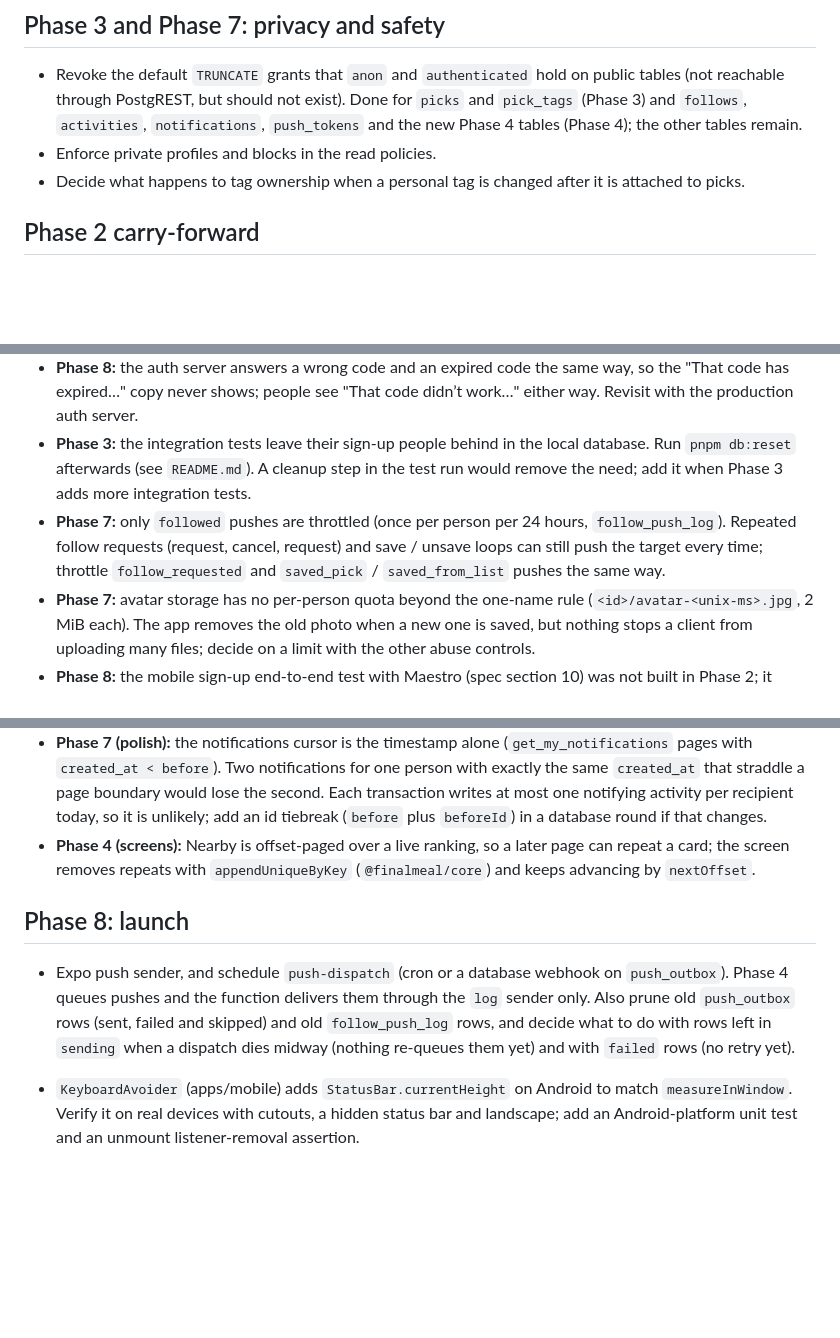
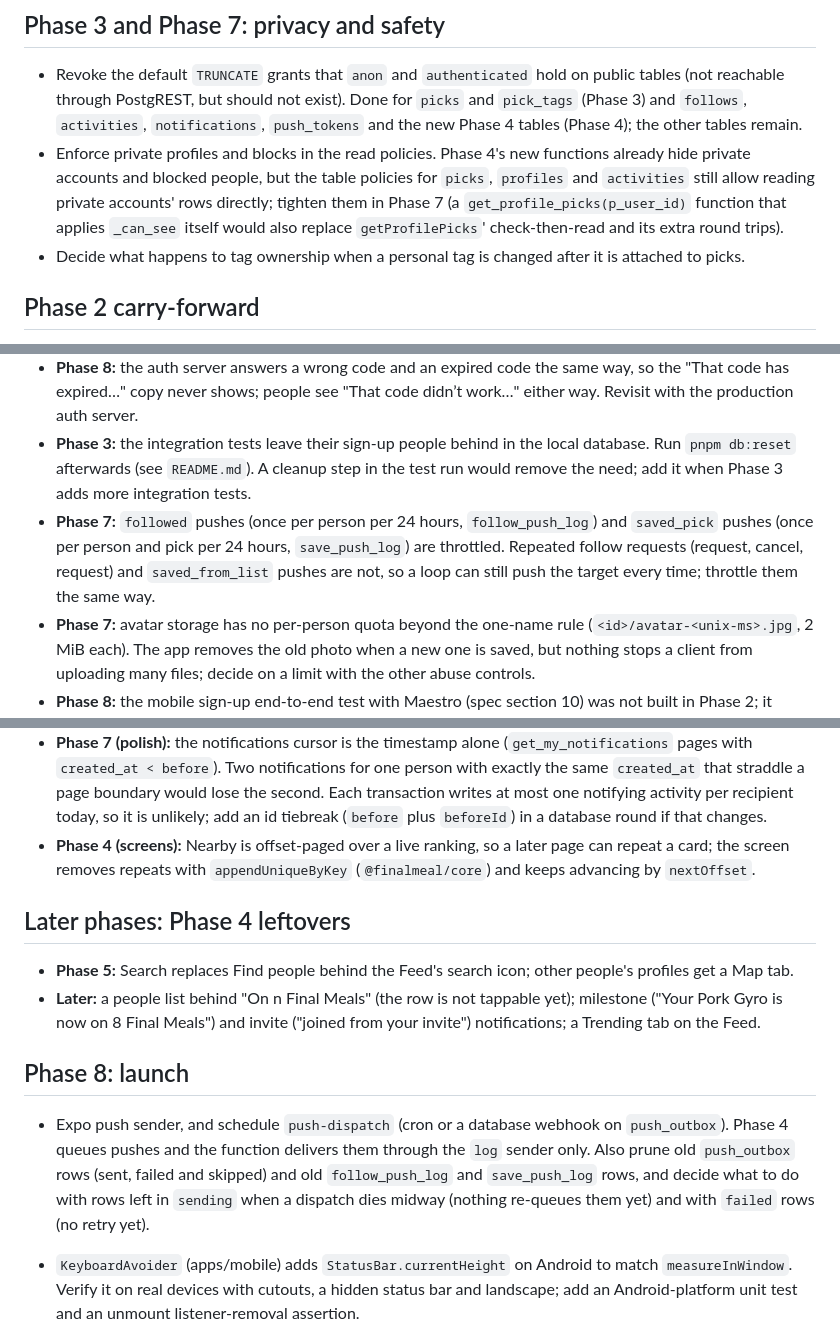
Before and after one commit to josiehamilton/finalmeal, a Markdown page: docs/known-gaps.md, 3 parts joined by grey strips. Drawn GitHub-style; blank space fills up the shorter version.

Commit message:
Refresh stale docs: push throttle gaps, outbox skipped status, Phase 4 leftovers
Co-Authored-By: Claude Sonnet 5.5 <noreply@anthropic.com>

```diff
--- a/docs/known-gaps.md
+++ b/docs/known-gaps.md
@@ -5,7 +5,7 @@ Things that are deliberately unfinished or must be revisited, with the phase tha
 ## Phase 3 and Phase 7: privacy and safety
 
 - Revoke the default `TRUNCATE` grants that `anon` and `authenticated` hold on public tables (not reachable through PostgREST, but should not exist). Done for `picks` and `pick_tags` (Phase 3) and `follows`, `activities`, `notifications`, `push_tokens` and the new Phase 4 tables (Phase 4); the other tables remain.
-- Enforce private profiles and blocks in the read policies.
+- Enforce private profiles and blocks in the read policies. Phase 4's new functions already hide private accounts and blocked people, but the table policies for `picks`, `profiles` and `activities` still allow reading private accounts' rows directly; tighten them in Phase 7 (a `get_profile_picks(p_user_id)` function that applies `_can_see` itself would also replace `getProfilePicks`' check-then-read and its extra round trips).
 - Decide what happens to tag ownership when a personal tag is changed after it is attached to picks.
 
 ## Phase 2 carry-forward
@@ -15,7 +15,7 @@ Each item names the phase that closes it.
 - **Closes before the Phase 2 merge:** device verification of Phase 2 on the iPhone 17 and Pixel 10 (plan Task 6 Step 4, Task 9 Steps 1–2) is pending on Josie's Mac. The checklist is in `README.md` ("Device checklist (pending Mac)").
 - **Phase 8:** the auth server answers a wrong code and an expired code the same way, so the "That code has expired…" copy never shows; people see "That code didn’t work…" either way. Revisit with the production auth server.
 - **Phase 3:** the integration tests leave their sign-up people behind in the local database. Run `pnpm db:reset` afterwards (see `README.md`). A cleanup step in the test run would remove the need; add it when Phase 3 adds more integration tests.
-- **Phase 7:** only `followed` pushes are throttled (once per person per 24 hours, `follow_push_log`). Repeated follow requests (request, cancel, request) and save / unsave loops can still push the target every time; throttle `follow_requested` and `saved_pick` / `saved_from_list` pushes the same way.
+- **Phase 7:** `followed` pushes (once per person per 24 hours, `follow_push_log`) and `saved_pick` pushes (once per person and pick per 24 hours, `save_push_log`) are throttled. Repeated follow requests (request, cancel, request) and `saved_from_list` pushes are not, so a loop can still push the target every time; throttle them the same way.
 - **Phase 7:** avatar storage has no per-person quota beyond the one-name rule (`<id>/avatar-<unix-ms>.jpg`, 2 MiB each). The app removes the old photo when a new one is saved, but nothing stops a client from uploading many files; decide on a limit with the other abuse controls.
 - **Phase 8:** the mobile sign-up end-to-end test with Maestro (spec section 10) was not built in Phase 2; it needs the development builds. Web end-to-end runs in Playwright already.
 - **Phase 8:** offline cache of the last-seen profile (spec 5.6). Today the You tab shows the friendly error with Try again when the profile cannot be loaded.
@@ -44,9 +44,14 @@ Each item names the phase that closes it.
 - **Phase 7 (polish):** the notifications cursor is the timestamp alone (`get_my_notifications` pages with `created_at < before`). Two notifications for one person with exactly the same `created_at` that straddle a page boundary would lose the second. Each transaction writes at most one notifying activity per recipient today, so it is unlikely; add an id tiebreak (`before` plus `beforeId`) in a database round if that changes.
 - **Phase 4 (screens):** Nearby is offset-paged over a live ranking, so a later page can repeat a card; the screen removes repeats with `appendUniqueByKey` (`@finalmeal/core`) and keeps advancing by `nextOffset`.
 
+## Later phases: Phase 4 leftovers
+
+- **Phase 5:** Search replaces Find people behind the Feed's search icon; other people's profiles get a Map tab.
+- **Later:** a people list behind "On n Final Meals" (the row is not tappable yet); milestone ("Your Pork Gyro is now on 8 Final Meals") and invite ("joined from your invite") notifications; a Trending tab on the Feed.
+
 ## Phase 8: launch
 
-- Expo push sender, and schedule `push-dispatch` (cron or a database webhook on `push_outbox`). Phase 4 queues pushes and the function delivers them through the `log` sender only. Also prune old `push_outbox` rows (sent, failed and skipped) and old `follow_push_log` rows, and decide what to do with rows left in `sending` when a dispatch dies midway (nothing re-queues them yet) and with `failed` rows (no retry yet).
+- Expo push sender, and schedule `push-dispatch` (cron or a database webhook on `push_outbox`). Phase 4 queues pushes and the function delivers them through the `log` sender only. Also prune old `push_outbox` rows (sent, failed and skipped) and old `follow_push_log` and `save_push_log` rows, and decide what to do with rows left in `sending` when a dispatch dies midway (nothing re-queues them yet) and with `failed` rows (no retry yet).
 - `KeyboardAvoider` (apps/mobile) adds `StatusBar.currentHeight` on Android to match `measureInWindow`. Verify it on real devices with cutouts, a hidden status bar and landscape; add an Android-platform unit test and an unmount listener-removal assertion.
 - iOS keyboard padding jumps instead of easing; consider animating it with the keyboard's duration.
 
```
Also changed, not shown: 1 other file.
